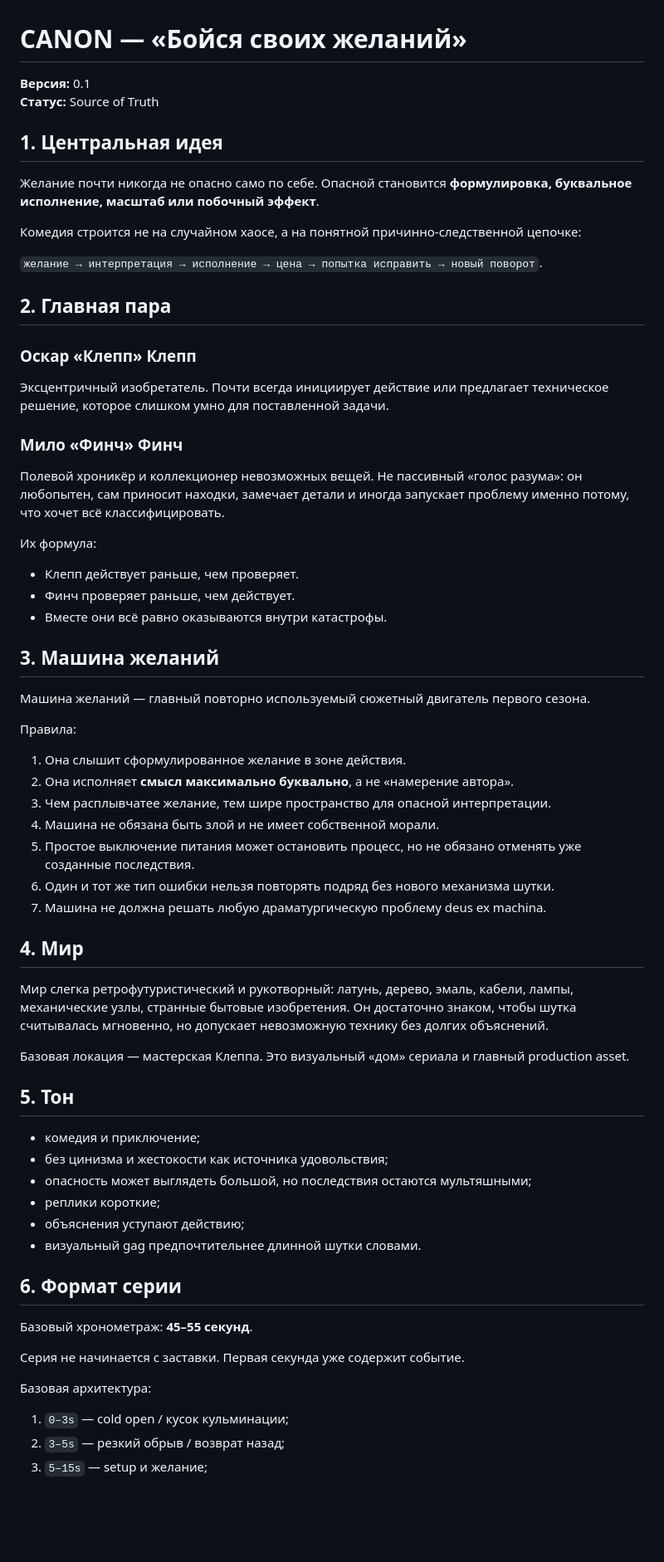
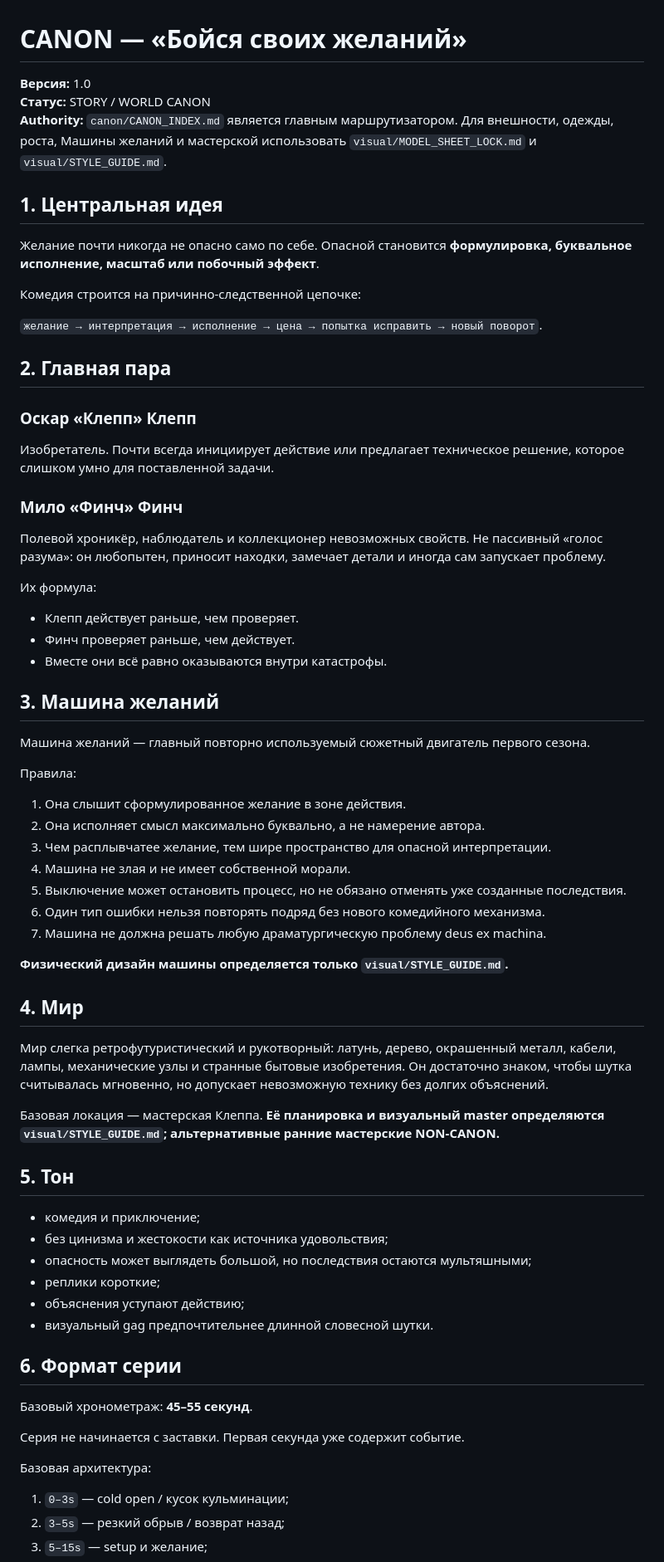
Before and after one commit to baruzda/Animations, a Markdown page: series/Бойся своих желаний/CANON.md, the part around one of its changes. Shown at 83% size. Drawn GitHub-style; blank space fills up the shorter version.

Commit message:
Clarify story canon authority

```diff
--- a/series/Бойся своих желаний/CANON.md
+++ b/series/Бойся своих желаний/CANON.md
@@ -1,26 +1,26 @@
 # CANON — «Бойся своих желаний»
 
-**Версия:** 0.1
-**Статус:** Source of Truth
+**Версия:** 1.0
+**Статус:** STORY / WORLD CANON
+**Authority:** `canon/CANON_INDEX.md` является главным маршрутизатором. Для внешности, одежды, роста, Машины желаний и мастерской использовать `visual/MODEL_SHEET_LOCK.md` и `visual/STYLE_GUIDE.md`.
 
 ## 1. Центральная идея
 
 Желание почти никогда не опасно само по себе. Опасной становится **формулировка, буквальное исполнение, масштаб или побочный эффект**.
 
-Комедия строится не на случайном хаосе, а на понятной причинно-следственной цепочке:
+Комедия строится на причинно-следственной цепочке:
 
 `желание → интерпретация → исполнение → цена → попытка исправить → новый поворот`.
 
 ## 2. Главная пара
 
 ### Оскар «Клепп» Клепп
-Эксцентричный изобретатель. Почти всегда инициирует действие или предлагает техническое решение, которое слишком умно для поставленной задачи.
+Изобретатель. Почти всегда инициирует действие или предлагает техническое решение, которое слишком умно для поставленной задачи.
 
 ### Мило «Финч» Финч
-Полевой хроникёр и коллекционер невозможных вещей. Не пассивный «голос разума»: он любопытен, сам приносит находки, замечает детали и иногда запускает проблему именно потому, что хочет всё классифицировать.
+Полевой хроникёр, наблюдатель и коллекционер невозможных свойств. Не пассивный «голос разума»: он любопытен, приносит находки, замечает детали и иногда сам запускает проблему.
 
 Их формула:
-
 - Клепп действует раньше, чем проверяет.
 - Финч проверяет раньше, чем действует.
 - Вместе они всё равно оказываются внутри катастрофы.
@@ -30,20 +30,21 @@
 Машина желаний — главный повторно используемый сюжетный двигатель первого сезона.
 
 Правила:
+1. Она слышит сформулированное желание в зоне действия.
+2. Она исполняет смысл максимально буквально, а не намерение автора.
+3. Чем расплывчатее желание, тем шире пространство для опасной интерпретации.
+4. Машина не злая и не имеет собственной морали.
+5. Выключение может остановить процесс, но не обязано отменять уже созданные последствия.
+6. Один тип ошибки нельзя повторять подряд без нового комедийного механизма.
+7. Машина не должна решать любую драматургическую проблему deus ex machina.
 
-1. Она слышит сформулированное желание в зоне действия.
-2. Она исполняет **смысл максимально буквально**, а не «намерение автора».
-3. Чем расплывчатее желание, тем шире пространство для опасной интерпретации.
-4. Машина не обязана быть злой и не имеет собственной морали.
-5. Простое выключение питания может остановить процесс, но не обязано отменять уже созданные последствия.
-6. Один и тот же тип ошибки нельзя повторять подряд без нового механизма шутки.
-7. Машина не должна решать любую драматургическую проблему deus ex machina.
+**Физический дизайн машины определяется только `visual/STYLE_GUIDE.md`.**
 
 ## 4. Мир
 
-Мир слегка ретрофутуристический и рукотворный: латунь, дерево, эмаль, кабели, лампы, механические узлы, странные бытовые изобретения. Он достаточно знаком, чтобы шутка считывалась мгновенно, но допускает невозможную технику без долгих объяснений.
+Мир слегка ретрофутуристический и рукотворный: латунь, дерево, окрашенный металл, кабели, лампы, механические узлы и странные бытовые изобретения. Он достаточно знаком, чтобы шутка считывалась мгновенно, но допускает невозможную технику без долгих объяснений.
 
-Базовая локация — мастерская Клеппа. Это визуальный «дом» сериала и главный production asset.
+Базовая локация — мастерская Клеппа. **Её планировка и визуальный master определяются `visual/STYLE_GUIDE.md`; альтернативные ранние мастерские NON-CANON.**
 
 ## 5. Тон
 
@@ -52,7 +53,7 @@
 - опасность может выглядеть большой, но последствия остаются мультяшными;
 - реплики короткие;
 - объяснения уступают действию;
-- визуальный gag предпочтительнее длинной шутки словами.
+- визуальный gag предпочтительнее длинной словесной шутки.
 
 ## 6. Формат серии
 
@@ -61,7 +62,6 @@
 Серия не начинается с заставки. Первая секунда уже содержит событие.
 
 Базовая архитектура:
-
 1. `0–3s` — cold open / кусок кульминации;
 2. `3–5s` — резкий обрыв / возврат назад;
 3. `5–15s` — setup и желание;
```
Also changed, not shown: other parts of series/Бойся своих желаний/CANON.md (+7 -9 lines).
